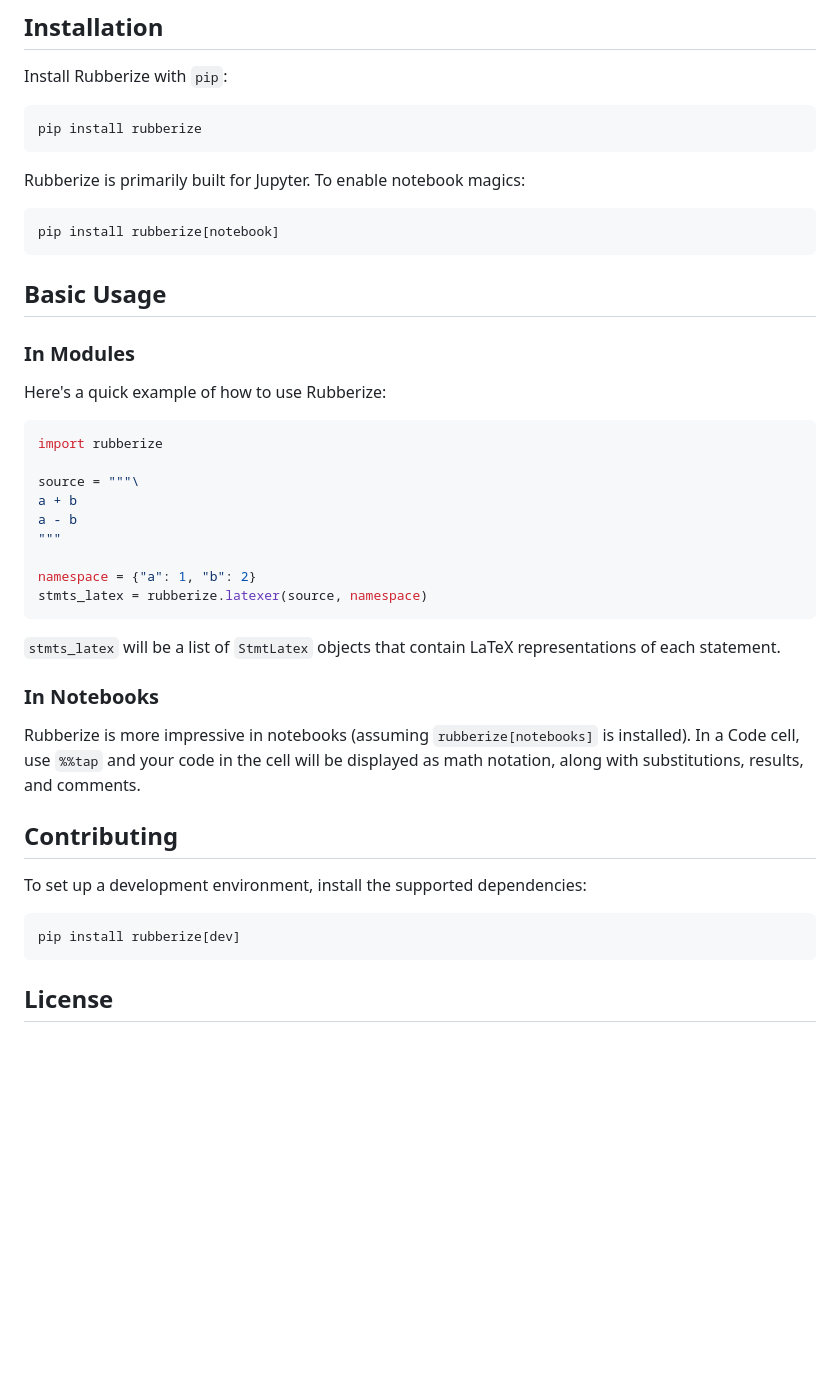
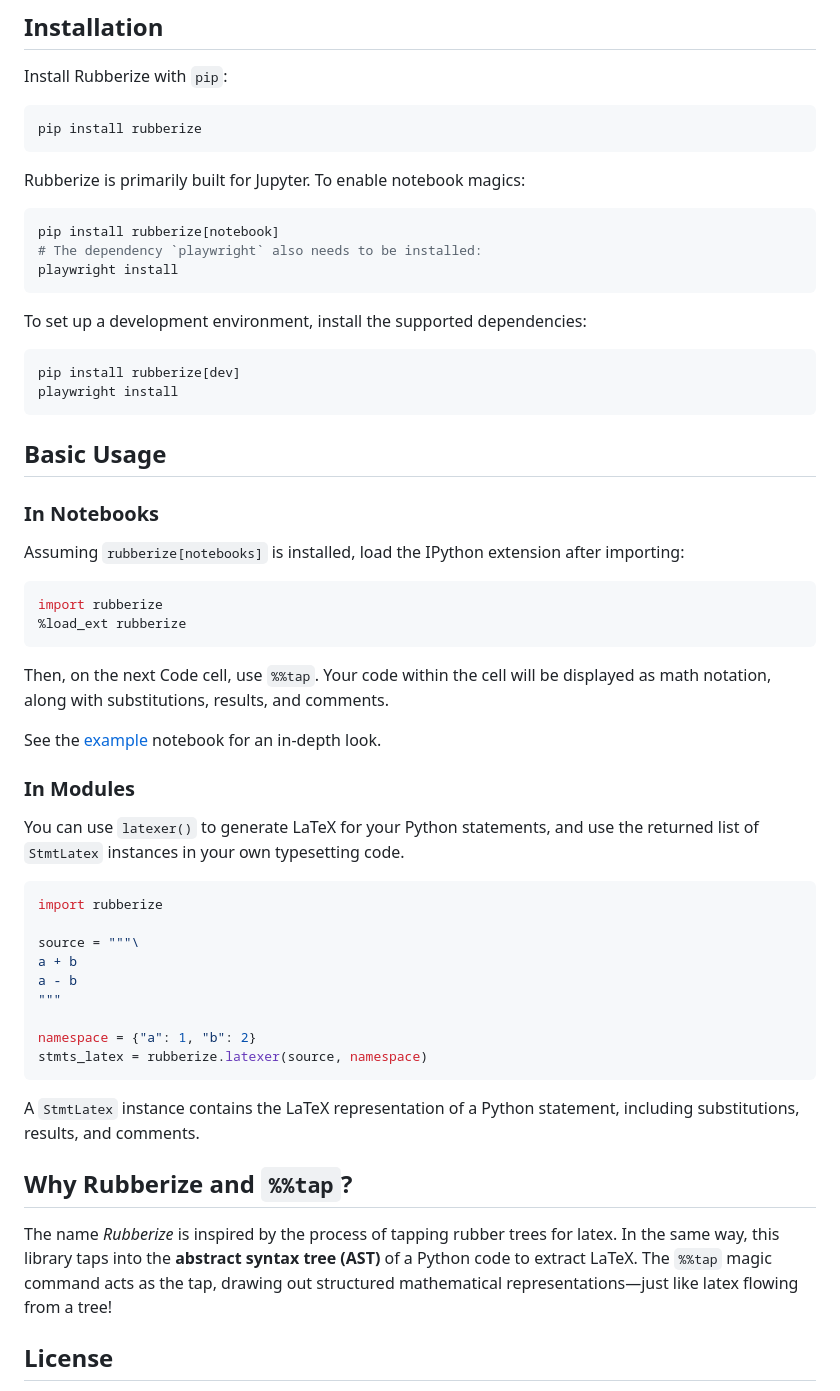
Before and after one commit to chitoperalta/rubberize, a Markdown page: README.md, the part around the change printed below. Rendered like a GitHub page; blank space fills up the shorter version.

Commit message:
docs(readme): improved readme and added examples

````diff
--- a/README.md
+++ b/README.md
@@ -14,13 +16,35 @@ Rubberize is primarily built for Jupyter. To enable notebook magics:
 
 ```bash
 pip install rubberize[notebook]
+# The dependency `playwright` also needs to be installed:
+playwright install
+```
+
+To set up a development environment, install the supported dependencies:
+
+```bash
+pip install rubberize[dev]
+playwright install
 ```
 
 ## Basic Usage
 
+### In Notebooks
+
+ Assuming `rubberize[notebooks]` is installed, load the IPython extension after importing:
+
+ ```python
+ import rubberize
+ %load_ext rubberize
+ ```
+
+ Then, on the next Code cell, use `%%tap`. Your code within the cell will be displayed as math notation, along with substitutions, results, and comments.
+
+ See the [example](/docs/examples/example.ipynb) notebook for an in-depth look.
+
 ### In Modules
 
-Here's a quick example of how to use Rubberize:
+You can use `latexer()` to generate LaTeX for your Python statements, and use the returned list of `StmtLatex` instances in your own typesetting code.
 
 ```python
 import rubberize
@@ -34,19 +58,11 @@ namespace = {"a": 1, "b": 2}
 stmts_latex = rubberize.latexer(source, namespace)
 ```
 
-`stmts_latex` will be a list of `StmtLatex` objects that contain LaTeX representations of each statement.
+A `StmtLatex` instance contains the LaTeX representation of a Python statement, including substitutions, results, and comments.
 
-### In Notebooks
+## Why Rubberize and `%%tap`?
 
-Rubberize is more impressive in notebooks (assuming `rubberize[notebooks]` is installed). In a Code cell, use `%%tap` and your code in the cell will be displayed as math notation, along with substitutions, results, and comments.
-
-## Contributing
-
-To set up a development environment, install the supported dependencies:
-
-```bash
-pip install rubberize[dev]
-```
+The name *Rubberize* is inspired by the process of tapping rubber trees for latex. In the same way, this library taps into the **abstract syntax tree (AST)** of a Python code to extract LaTeX. The `%%tap` magic command acts as the tap, drawing out structured mathematical representations—just like latex flowing from a tree!
 
 ## License
 
````
Also changed, not shown: other parts of README.md (+3 -1 lines), docs/examples/example.png (added), 1 other file.
